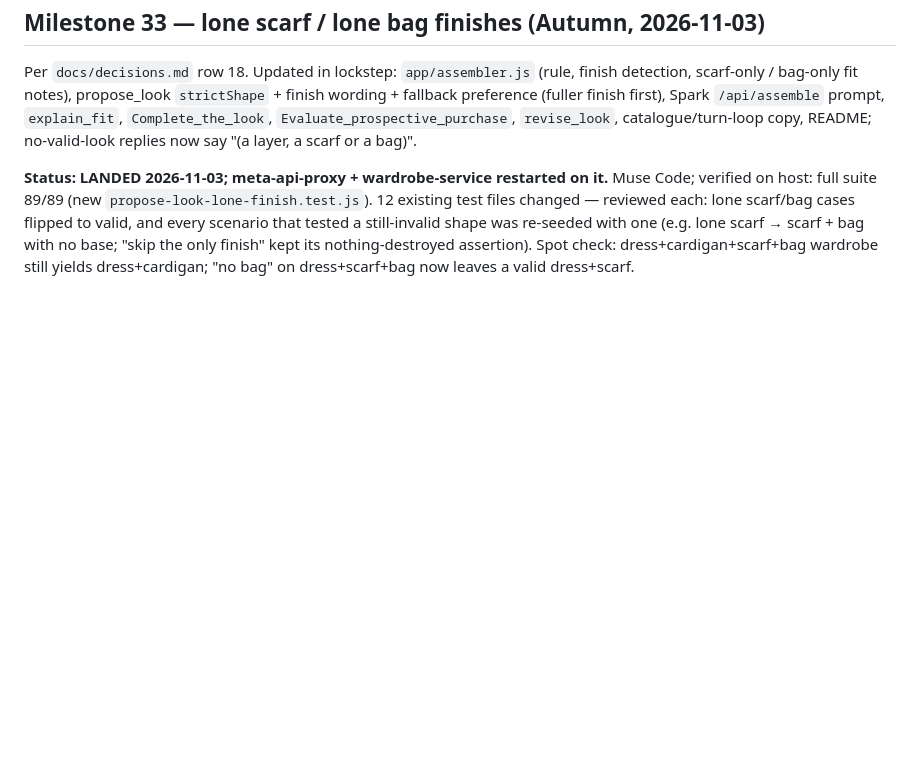
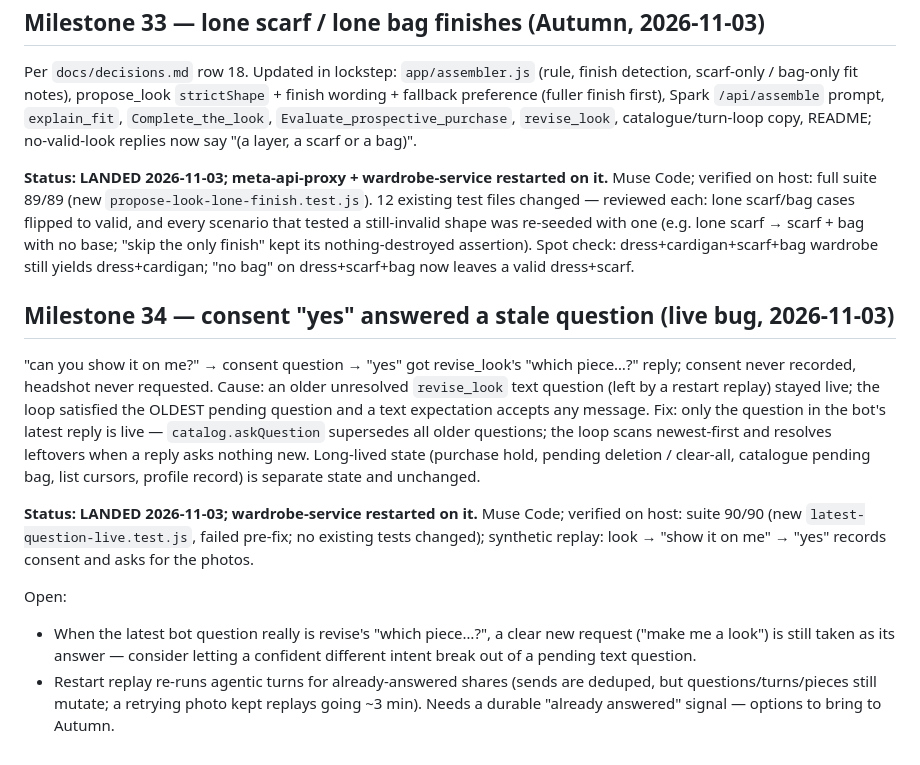
Before and after one commit to codepilots/meta-styles, a Markdown page: docs/roadmap.md, the part around the change. GitHub-like rendering; blank space fills up the shorter version.

Commit message:
docs: M34 latest-question-only fix landed
Co-Authored-By: Claude Opus 5.5 <noreply@anthropic.com>

```diff
--- a/docs/roadmap.md
+++ b/docs/roadmap.md
@@ -498,3 +498,14 @@ Open: the photo lost before this fix must be re-sent (mock-ig-bot deliberately n
 Per `docs/decisions.md` row 18. Updated in lockstep: `app/assembler.js` (rule, finish detection, scarf-only / bag-only fit notes), propose_look `strictShape` + finish wording + fallback preference (fuller finish first), Spark `/api/assemble` prompt, `explain_fit`, `Complete_the_look`, `Evaluate_prospective_purchase`, `revise_look`, catalogue/turn-loop copy, README; no-valid-look replies now say "(a layer, a scarf or a bag)".
 
 **Status: LANDED 2026-11-03; meta-api-proxy + wardrobe-service restarted on it.** Muse Code; verified on host: full suite 89/89 (new `propose-look-lone-finish.test.js`). 12 existing test files changed — reviewed each: lone scarf/bag cases flipped to valid, and every scenario that tested a still-invalid shape was re-seeded with one (e.g. lone scarf → scarf + bag with no base; "skip the only finish" kept its nothing-destroyed assertion). Spot check: dress+cardigan+scarf+bag wardrobe still yields dress+cardigan; "no bag" on dress+scarf+bag now leaves a valid dress+scarf.
+
+
+## Milestone 34 — consent "yes" answered a stale question (live bug, 2026-11-03)
+
+"can you show it on me?" → consent question → "yes" got revise_look's "which piece…?" reply; consent never recorded, headshot never requested. Cause: an older unresolved `revise_look` text question (left by a restart replay) stayed live; the loop satisfied the OLDEST pending question and a text expectation accepts any message. Fix: only the question in the bot's latest reply is live — `catalog.askQuestion` supersedes all older questions; the loop scans newest-first and resolves leftovers when a reply asks nothing new. Long-lived state (purchase hold, pending deletion / clear-all, catalogue pending bag, list cursors, profile record) is separate state and unchanged.
+
+**Status: LANDED 2026-11-03; wardrobe-service restarted on it.** Muse Code; verified on host: suite 90/90 (new `latest-question-live.test.js`, failed pre-fix; no existing tests changed); synthetic replay: look → "show it on me" → "yes" records consent and asks for the photos.
+
+Open:
+- When the latest bot question really is revise's "which piece…?", a clear new request ("make me a look") is still taken as its answer — consider letting a confident different intent break out of a pending text question.
+- Restart replay re-runs agentic turns for already-answered shares (sends are deduped, but questions/turns/pieces still mutate; a retrying photo kept replays going ~3 min). Needs a durable "already answered" signal — options to bring to Autumn.
```
